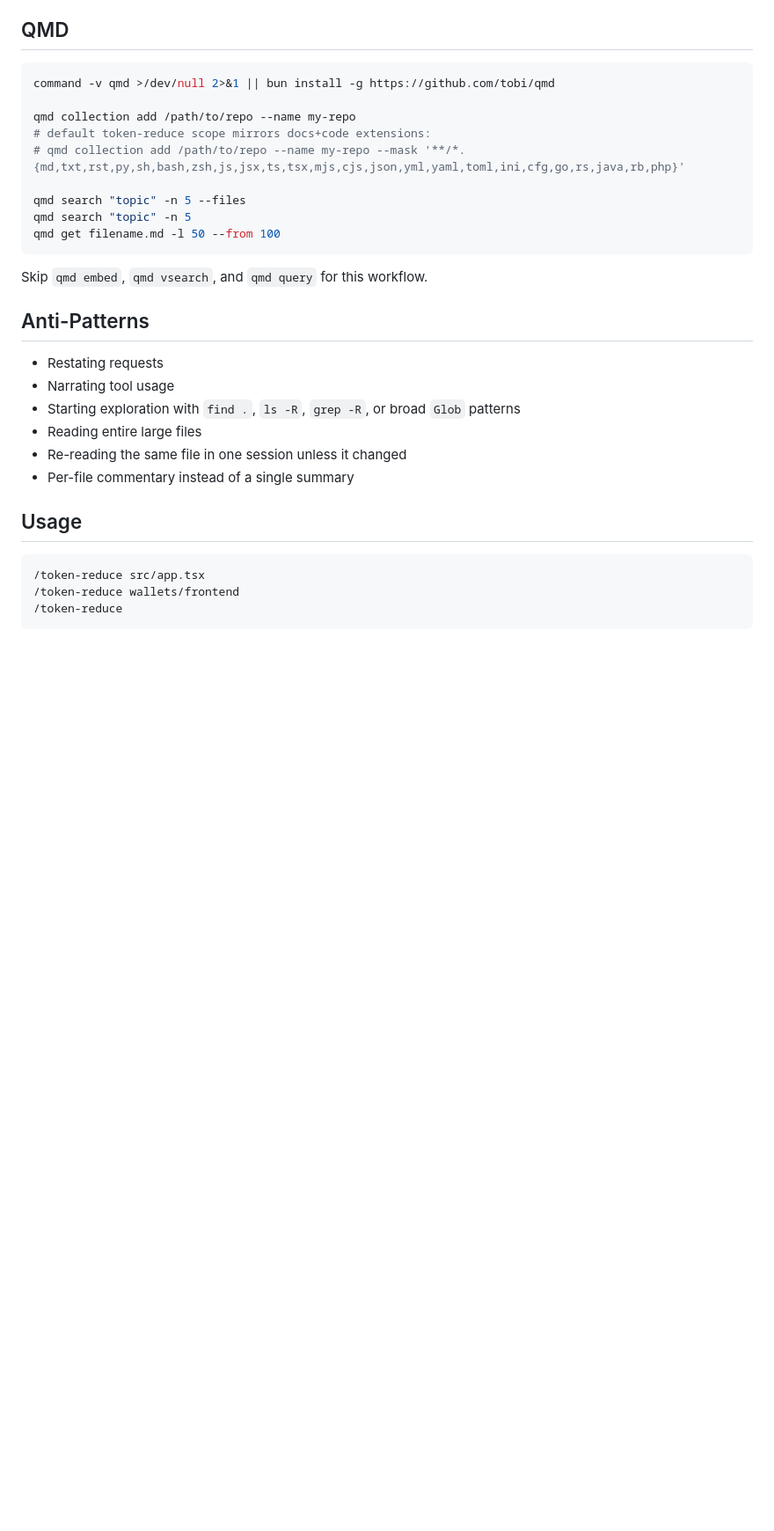
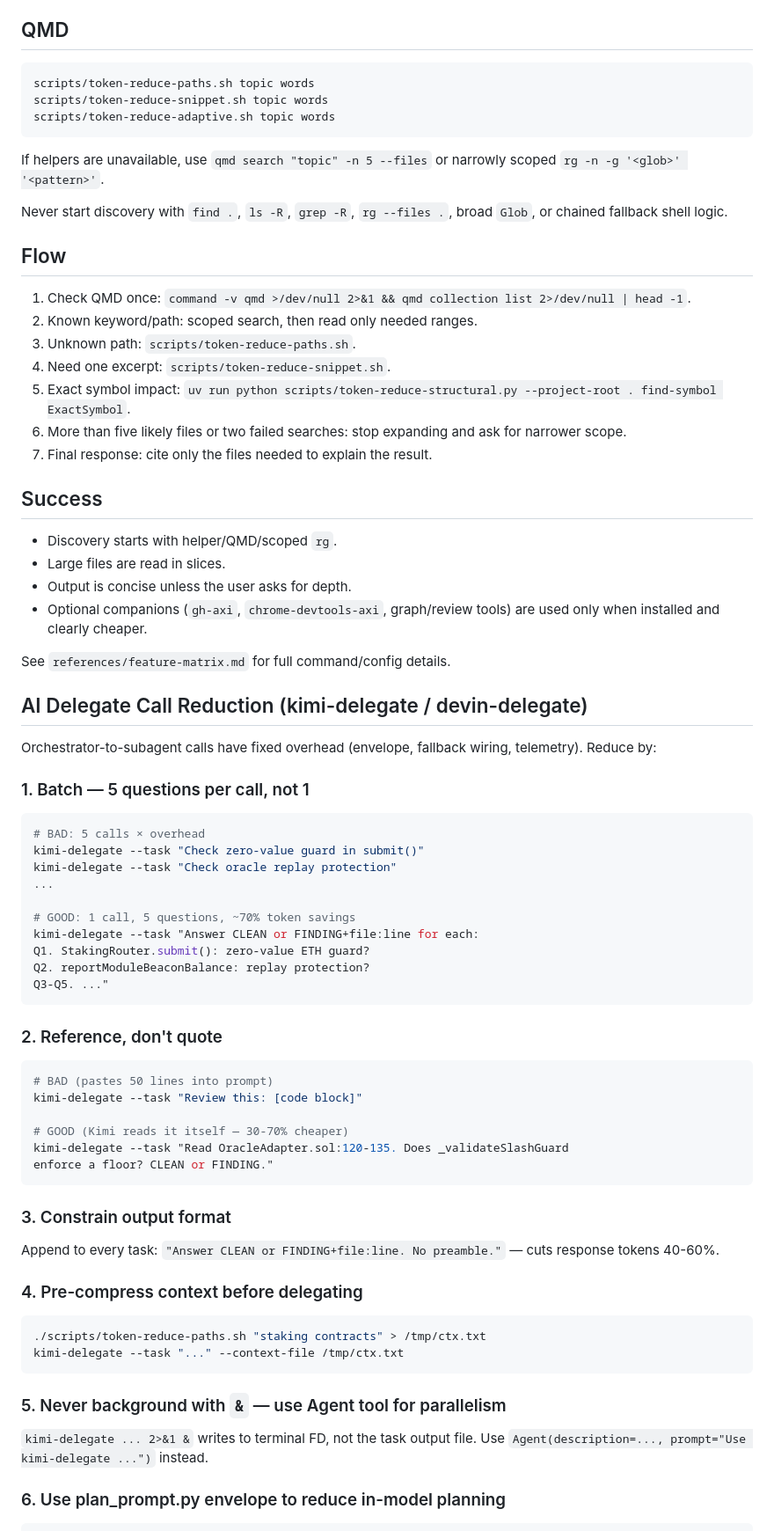
Before and after one commit to chimera-defi/token-reduce-skill, a Markdown page: SKILL.md, the part around one of its changes. Shown at 88% size. GitHub-like rendering; blank space fills up the shorter version.

````diff
--- a/SKILL.md
+++ b/SKILL.md
@@ -111,33 +89,79 @@ Do not force this style when clarity or safety would degrade. This is optional,
 ## QMD
 
 ```bash
-command -v qmd >/dev/null 2>&1 || bun install -g https://github.com/tobi/qmd
-
-qmd collection add /path/to/repo --name my-repo
-# default token-reduce scope mirrors docs+code extensions:
-# qmd collection add /path/to/repo --name my-repo --mask '**/*.{md,txt,rst,py,sh,bash,zsh,js,jsx,ts,tsx,mjs,cjs,json,yml,yaml,toml,ini,cfg,go,rs,java,rb,php}'
-
-qmd search "topic" -n 5 --files
-qmd search "topic" -n 5
-qmd get filename.md -l 50 --from 100
+scripts/token-reduce-paths.sh topic words
+scripts/token-reduce-snippet.sh topic words
+scripts/token-reduce-adaptive.sh topic words
 ```
 
-Skip `qmd embed`, `qmd vsearch`, and `qmd query` for this workflow.
+If helpers are unavailable, use `qmd search "topic" -n 5 --files` or narrowly scoped `rg -n -g '<glob>' '<pattern>'`.
 
-## Anti-Patterns
+Never start discovery with `find .`, `ls -R`, `grep -R`, `rg --files .`, broad `Glob`, or chained fallback shell logic.
 
-- Restating requests
-- Narrating tool usage
-- Starting exploration with `find .`, `ls -R`, `grep -R`, or broad `Glob` patterns
-- Reading entire large files
-- Re-reading the same file in one session unless it changed
-- Per-file commentary instead of a single summary
+## Flow
 
-## Usage
+1. Check QMD once: `command -v qmd >/dev/null 2>&1 && qmd collection list 2>/dev/null | head -1`.
+2. Known keyword/path: scoped search, then read only needed ranges.
+3. Unknown path: `scripts/token-reduce-paths.sh`.
+4. Need one excerpt: `scripts/token-reduce-snippet.sh`.
+5. Exact symbol impact: `uv run python scripts/token-reduce-structural.py --project-root . find-symbol ExactSymbol`.
+6. More than five likely files or two failed searches: stop expanding and ask for narrower scope.
+7. Final response: cite only the files needed to explain the result.
 
-```
-/token-reduce src/app.tsx
-/token-reduce wallets/frontend
-/token-reduce
+## Success
+
+- Discovery starts with helper/QMD/scoped `rg`.
+- Large files are read in slices.
+- Output is concise unless the user asks for depth.
+- Optional companions (`gh-axi`, `chrome-devtools-axi`, graph/review tools) are used only when installed and clearly cheaper.
+
+See `references/feature-matrix.md` for full command/config details.
+
+## AI Delegate Call Reduction (kimi-delegate / devin-delegate)
+
+Orchestrator-to-subagent calls have fixed overhead (envelope, fallback wiring, telemetry). Reduce by:
+
+### 1. Batch — 5 questions per call, not 1
+
+```bash
+# BAD: 5 calls × overhead
+kimi-delegate --task "Check zero-value guard in submit()"
+kimi-delegate --task "Check oracle replay protection"
+...
+
+# GOOD: 1 call, 5 questions, ~70% token savings
+kimi-delegate --task "Answer CLEAN or FINDING+file:line for each:
+Q1. StakingRouter.submit(): zero-value ETH guard?
+Q2. reportModuleBeaconBalance: replay protection?
+Q3-Q5. ..."
 ```
 
+### 2. Reference, don't quote
+
+```bash
+# BAD (pastes 50 lines into prompt)
+kimi-delegate --task "Review this: [code block]"
+
+# GOOD (Kimi reads it itself — 30-70% cheaper)
+kimi-delegate --task "Read OracleAdapter.sol:120-135. Does _validateSlashGuard
+enforce a floor? CLEAN or FINDING."
+```
+
+### 3. Constrain output format
+
+Append to every task: `"Answer CLEAN or FINDING+file:line. No preamble."` — cuts response tokens 40-60%.
+
+### 4. Pre-compress context before delegating
+
+```bash
+./scripts/token-reduce-paths.sh "staking contracts" > /tmp/ctx.txt
+kimi-delegate --task "..." --context-file /tmp/ctx.txt
+```
+
+### 5. Never background with `&` — use Agent tool for parallelism
+
+`kimi-delegate ... 2>&1 &` writes to terminal FD, not the task output file.
+Use `Agent(description=..., prompt="Use kimi-delegate ...")` instead.
+
+### 6. Use plan_prompt.py envelope to reduce in-model planning
+
````
Also changed, not shown: other parts of SKILL.md (+10 -26 lines), references/meta-learnings-2026-05-31.md (added, +157 -0 lines).
